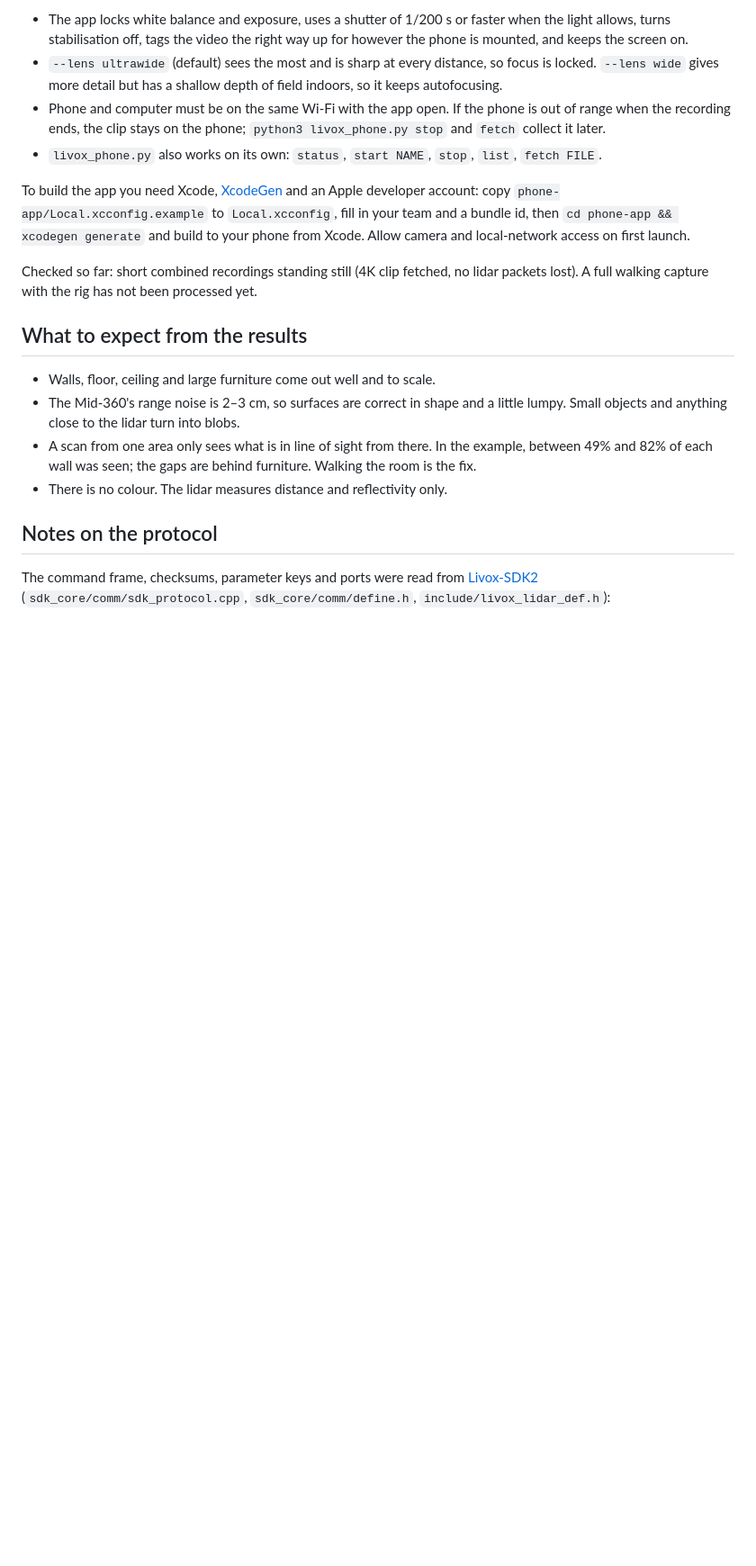
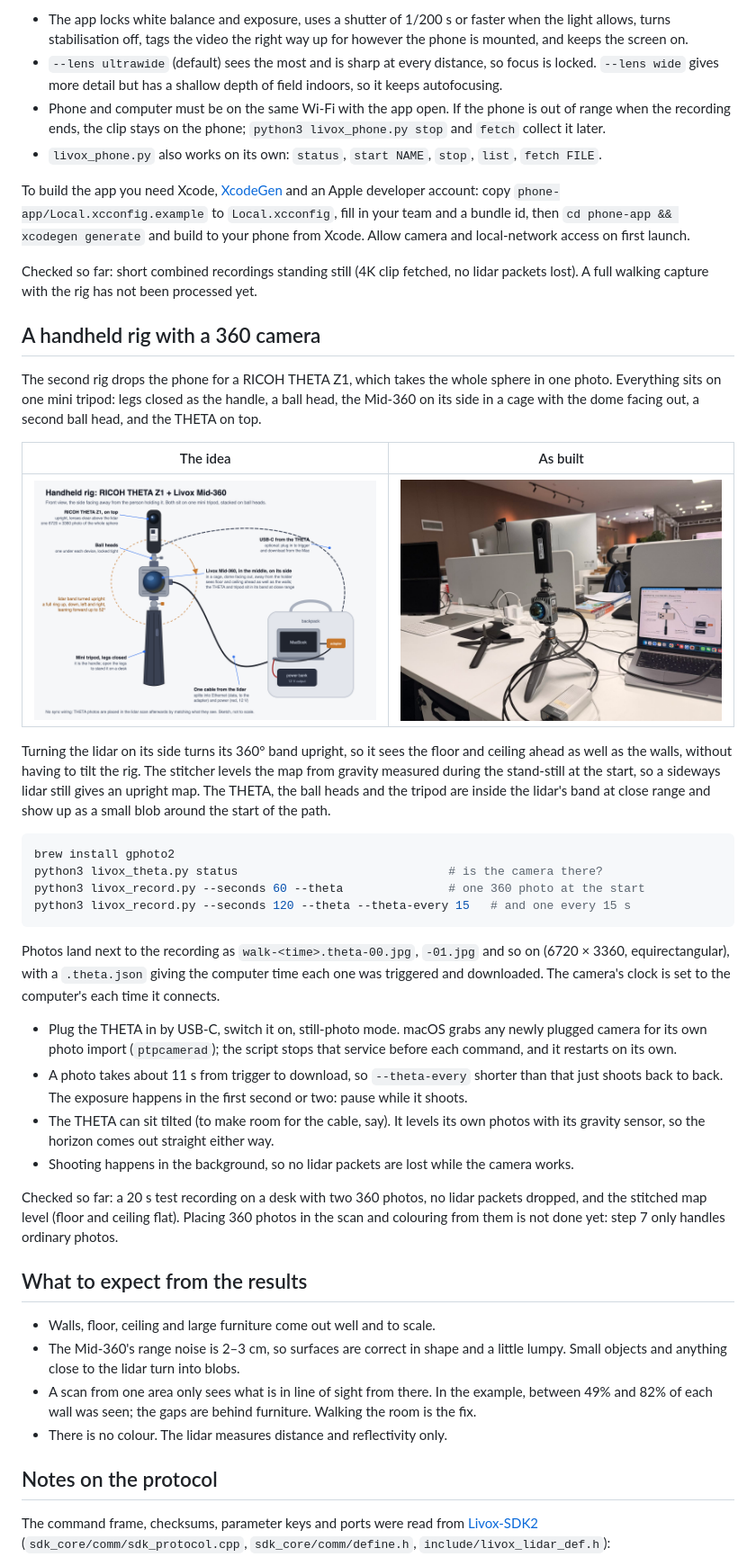
Before and after one commit to prasanthsasikumar/livox-mid360-mac, a Markdown page: README.md, the part around one of its changes. Shown at 90% size. Drawn GitHub-style; pictures changed too: docs/images/theta-rig-photo.jpg (added), docs/images/theta-rig.png (added); blank space fills up the shorter version.

````diff
--- a/README.md
+++ b/README.md
@@ -211,6 +215,44 @@ first launch.
 Checked so far: short combined recordings standing still (4K clip fetched, no lidar packets lost). A full
 walking capture with the rig has not been processed yet.
 
+## A handheld rig with a 360 camera
+
+The second rig drops the phone for a RICOH THETA Z1, which takes the whole sphere in one photo. Everything sits
+on one mini tripod: legs closed as the handle, a ball head, the Mid-360 on its side in a cage with the dome
+facing out, a second ball head, and the THETA on top.
+
+| The idea | As built |
+|---|---|
+| ![Sketch of the THETA rig](docs/images/theta-rig.png) | ![The THETA rig as built](docs/images/theta-rig-photo.jpg) |
+
+Turning the lidar on its side turns its 360° band upright, so it sees the floor and ceiling ahead as well as
+the walls, without having to tilt the rig. The stitcher levels the map from gravity measured during the
+stand-still at the start, so a sideways lidar still gives an upright map. The THETA, the ball heads and the
+tripod are inside the lidar's band at close range and show up as a small blob around the start of the path.
+
+```sh
+brew install gphoto2
+python3 livox_theta.py status                              # is the camera there?
+python3 livox_record.py --seconds 60 --theta               # one 360 photo at the start
+python3 livox_record.py --seconds 120 --theta --theta-every 15   # and one every 15 s
+```
+
+Photos land next to the recording as `walk-<time>.theta-00.jpg`, `-01.jpg` and so on (6720 × 3360,
+equirectangular), with a `.theta.json` giving the computer time each one was triggered and downloaded. The
+camera's clock is set to the computer's each time it connects.
+
+- Plug the THETA in by USB-C, switch it on, still-photo mode. macOS grabs any newly plugged camera for its own
+  photo import (`ptpcamerad`); the script stops that service before each command, and it restarts on its own.
+- A photo takes about 11 s from trigger to download, so `--theta-every` shorter than that just shoots back to
+  back. The exposure happens in the first second or two: pause while it shoots.
+- The THETA can sit tilted (to make room for the cable, say). It levels its own photos with its gravity
+  sensor, so the horizon comes out straight either way.
+- Shooting happens in the background, so no lidar packets are lost while the camera works.
+
+Checked so far: a 20 s test recording on a desk with two 360 photos, no lidar packets dropped, and the
+stitched map level (floor and ceiling flat). Placing 360 photos in the scan and colouring from them is not done
+yet: step 7 only handles ordinary photos.
+
 ## What to expect from the results
 
 - Walls, floor, ceiling and large furniture come out well and to scale.
````
Also changed, not shown: other parts of README.md (+4 -0 lines), 3 other files.
